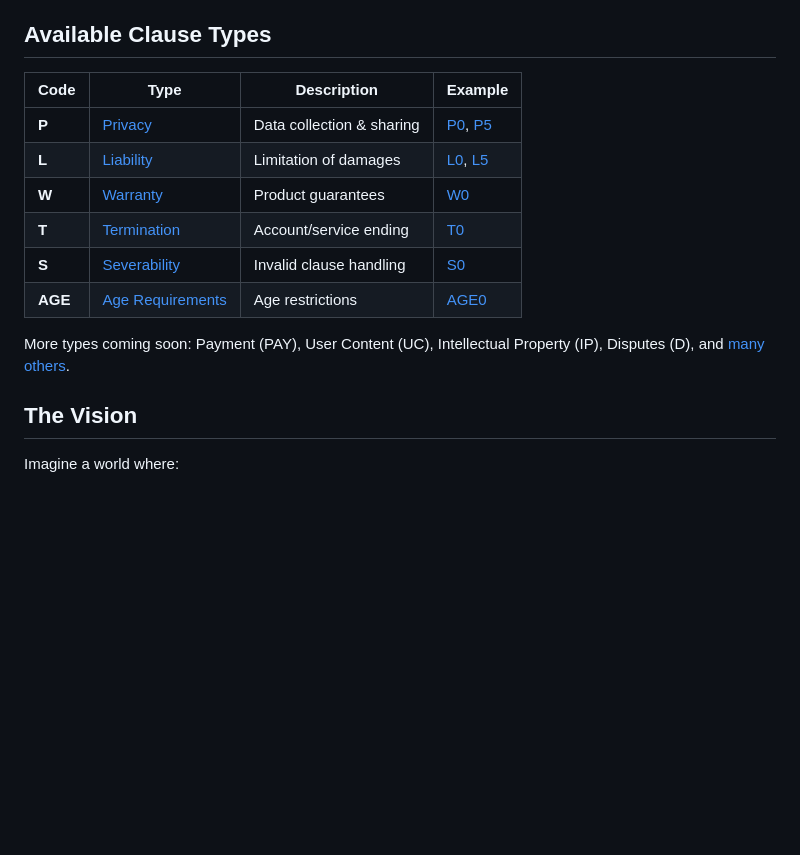
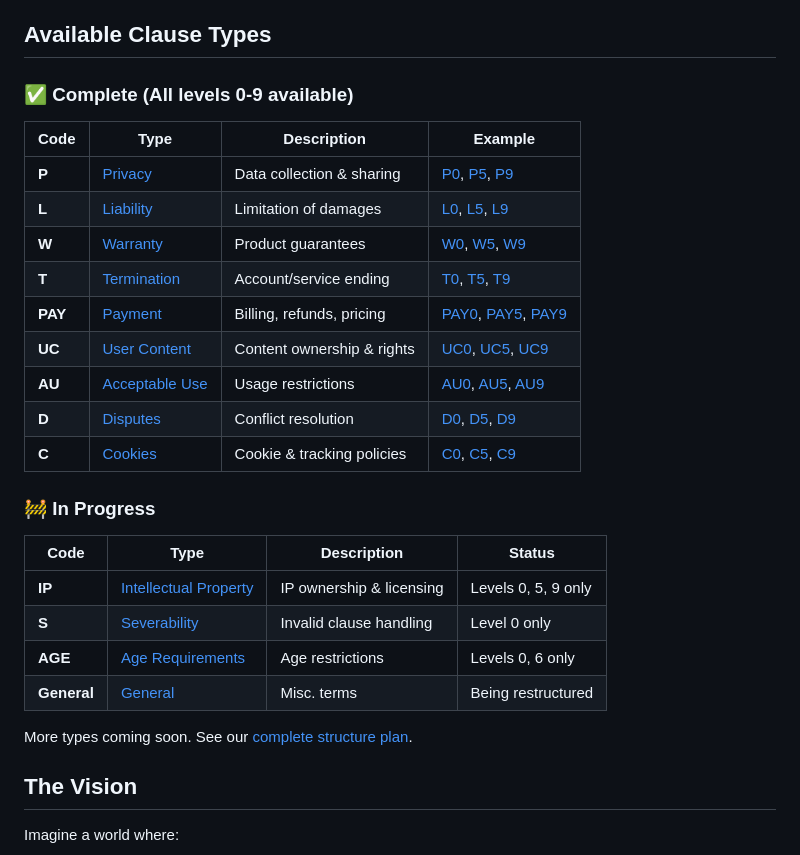
Before and after one commit to cartesive/teas-and-seas, a Markdown page: README.md, the part around one of its changes. Drawn GitHub-style; blank space fills up the shorter version.

```diff
--- a/README.md
+++ b/README.md
@@ -43,16 +43,30 @@ Each clause includes:
 
 ## Available Clause Types
 
+### ✅ Complete (All levels 0-9 available)
+
 | Code | Type | Description | Example |
 |------|------|-------------|---------|
-| **P** | [Privacy](core/privacy/) | Data collection & sharing | [P0](core/privacy/P0.md), [P5](core/privacy/P5.md) |
-| **L** | [Liability](core/liability/) | Limitation of damages | [L0](core/liability/L0.md), [L5](core/liability/L5.md) |
-| **W** | [Warranty](core/warranty/) | Product guarantees | [W0](core/warranty/W0-Warrantee.md) |
-| **T** | [Termination](core/termination/) | Account/service ending | [T0](core/termination/T0-Termintation.md) |
-| **S** | [Severability](core/severability/) | Invalid clause handling | [S0](core/severability/S0-Severability.md) |
-| **AGE** | [Age Requirements](core/age-requirements/) | Age restrictions | [AGE0](core/age-requirements/AGE0.md) |
+| **P** | [Privacy](core/privacy/) | Data collection & sharing | [P0](core/privacy/P0.md), [P5](core/privacy/P5.md), [P9](core/privacy/P9.md) |
+| **L** | [Liability](core/liability/) | Limitation of damages | [L0](core/liability/L0.md), [L5](core/liability/L5.md), [L9](core/liability/L9.md) |
+| **W** | [Warranty](core/warranty/) | Product guarantees | [W0](core/warranty/W0.md), [W5](core/warranty/W5.md), [W9](core/warranty/W9.md) |
+| **T** | [Termination](core/termination/) | Account/service ending | [T0](core/termination/T0.md), [T5](core/termination/T5.md), [T9](core/termination/T9.md) |
+| **PAY** | [Payment](core/payment/) | Billing, refunds, pricing | [PAY0](core/payment/PAY0.md), [PAY5](core/payment/PAY5.md), [PAY9](core/payment/PAY9.md) |
+| **UC** | [User Content](core/user-content/) | Content ownership & rights | [UC0](core/user-content/UC0.md), [UC5](core/user-content/UC5.md), [UC9](core/user-content/UC9.md) |
+| **AU** | [Acceptable Use](core/acceptable-use/) | Usage restrictions | [AU0](core/acceptable-use/AU0.md), [AU5](core/acceptable-use/AU5.md), [AU9](core/acceptable-use/AU9.md) |
+| **D** | [Disputes](core/disputes/) | Conflict resolution | [D0](core/disputes/D0.md), [D5](core/disputes/D5.md), [D9](core/disputes/D9.md) |
+| **C** | [Cookies](core/cookies/) | Cookie & tracking policies | [C0](core/cookies/C0.md), [C5](core/cookies/C5.md), [C9](core/cookies/C9.md) |
 
-More types coming soon: Payment (PAY), User Content (UC), Intellectual Property (IP), Disputes (D), and [many others](STRUCTURE.md).
+### 🚧 In Progress
+
+| Code | Type | Description | Status |
+|------|------|-------------|--------|
+| **IP** | [Intellectual Property](core/intellectual-property/) | IP ownership & licensing | Levels 0, 5, 9 only |
+| **S** | [Severability](core/severability/) | Invalid clause handling | Level 0 only |
+| **AGE** | [Age Requirements](core/age-requirements/) | Age restrictions | Levels 0, 6 only |
+| **General** | [General](core/general/) | Misc. terms | Being restructured |
+
+More types coming soon. See our [complete structure plan](STRUCTURE.md).
 
 ## The Vision
 
```
Also changed, not shown: other parts of README.md (+62 -0 lines).
